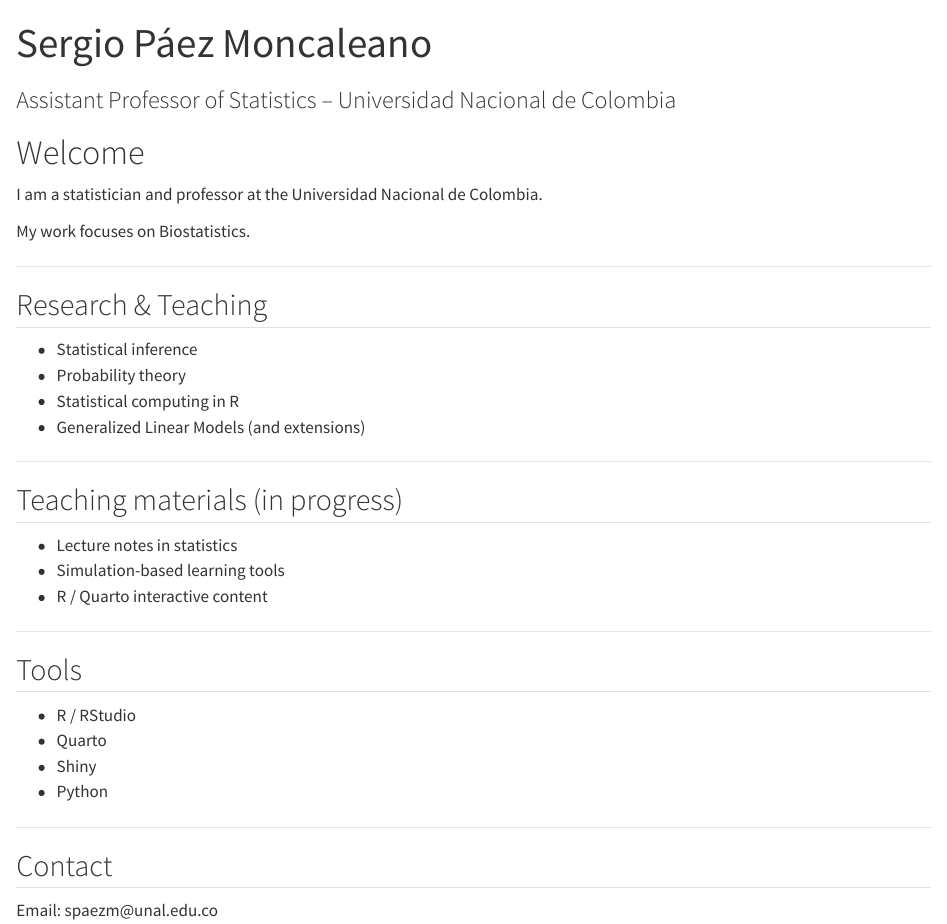
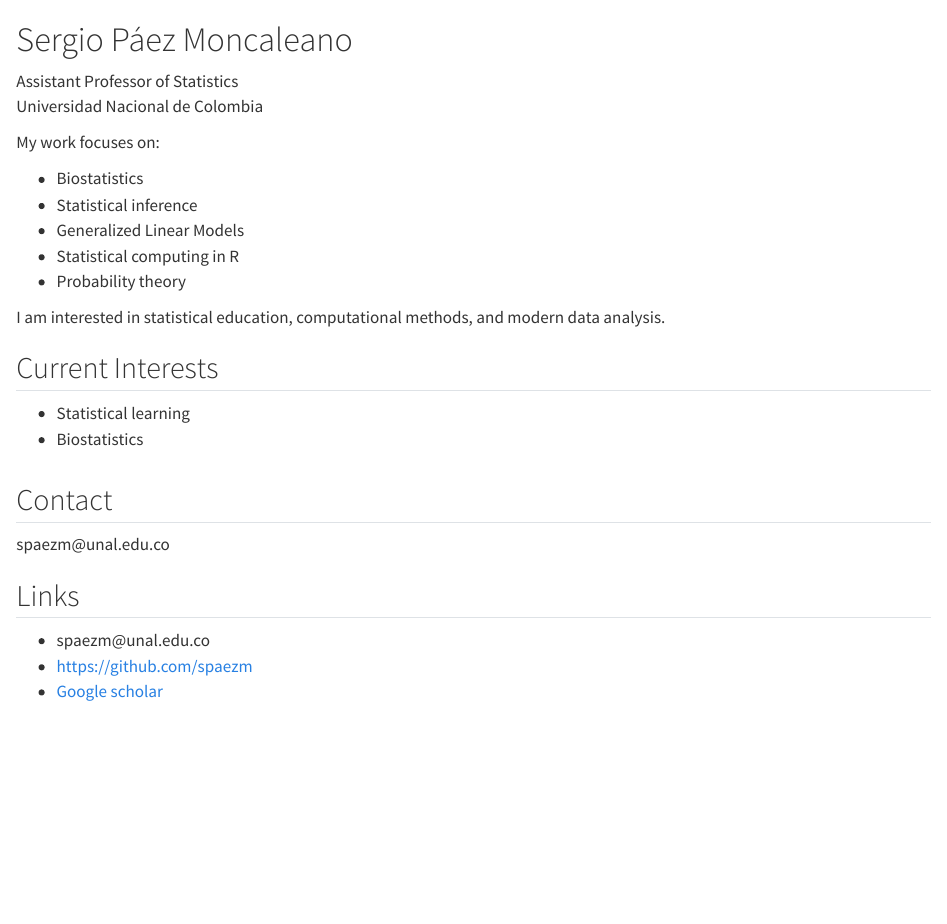
Before and after one commit to spaezm/spaezm.github.io, a Quarto document (index.qmd): the page in a window 1100 px wide, from its top. Rendered offline with R 4.5, knitr and Pandoc in place of Quarto, with nearby package versions.

Commit message:
Creacion en pc linux

```diff
--- a/_quarto.yml
+++ b/_quarto.yml
@@ -4,3 +3,3 @@ project:
 
 website:
-  title: "spaezm"
+  title: "Sergio Páez Moncaleano"
--- a/index.qmd
+++ b/index.qmd
@@ -1,3 +0,0 @@
----
-title: "Sergio Páez Moncaleano"
-subtitle: "Assistant Professor of Statistics – Universidad Nacional de Colombia"
@@ -9,38 +2,32 @@ format:
+::: {.column width="65%"}
+# Sergio Páez Moncaleano
 
-# Welcome
+Assistant Professor of Statistics\
+Universidad Nacional de Colombia
 
-I am a statistician and professor at the Universidad Nacional de Colombia.
+My work focuses on:
 
-My work focuses on Biostatistics.
+-   Biostatistics
+-   Statistical inference
+-   Generalized Linear Models
+-   Statistical computing in R
+-   Probability theory
 
-------------------------------------------------------------------------
+I am interested in statistical education, computational methods, and modern data analysis.
 
-## Research & Teaching
+## Current Interests
 
--   Statistical inference
--   Probability theory
--   Statistical computing in R
--   Generalized Linear Models (and extensions)
-
-------------------------------------------------------------------------
-
-## Teaching materials (in progress)
-
--   Lecture notes in statistics
--   Simulation-based learning tools
--   R / Quarto interactive content
-
-------------------------------------------------------------------------
-
-## Tools
-
--   R / RStudio
--   Quarto
--   Shiny
--   Python
-
-------------------------------------------------------------------------
+-   Statistical learning
+-   Biostatistics
+:::
+::::
 
 ## Contact
 
-Email: spaezm\@unal.edu.co
+spaezm\@unal.edu.co
+
+## Links
+
+-   <i class="fa-solid fa-envelope"></i> spaezm\@unal.edu.co
+-   <i class="fa-brands fa-github"></i> <https://github.com/spaezm>
+-   <i class="fa-solid fa-graduation-cap"></i> [Google scholar](https://scholar.google.com/citations?user=kyRvLMcAAAAJ&hl=en)
```
Also changed, not shown: styles.css (+25 -1 lines), .quarto/idx/about.qmd.json, .quarto/idx/index.qmd.json, _quarto.yml (25 more changed lines), index.qmd (6 more changed lines), 7 other files.
